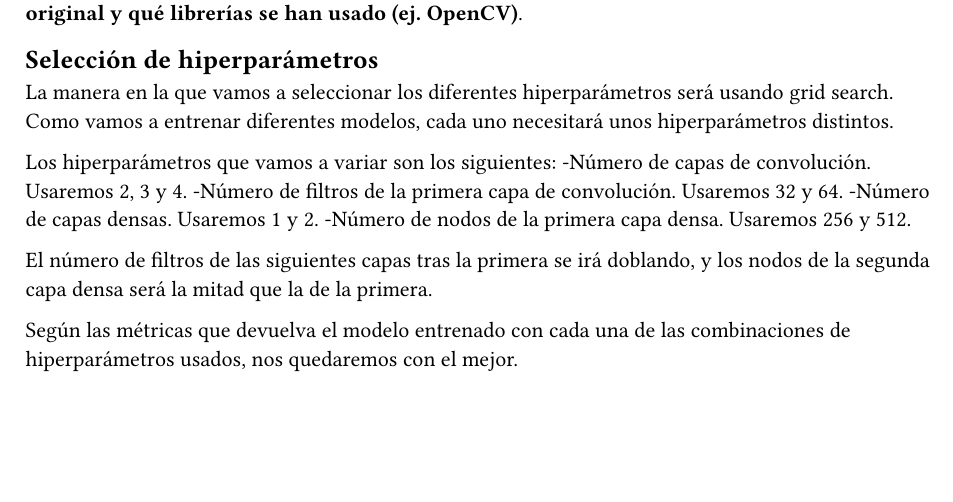
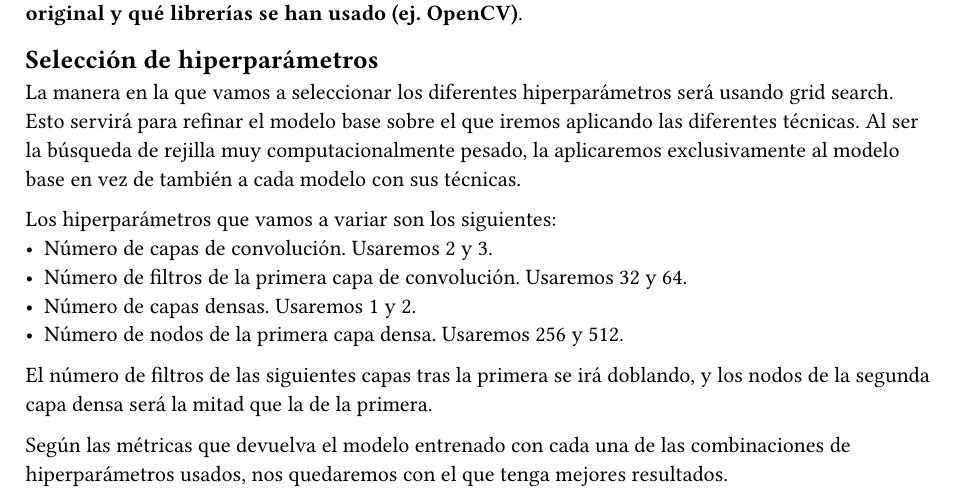
Before and after one commit to miniluz/PID, a Typst document (memoria/secciones/3-implementación.typ): part of the page, cut so that both start at the same text, the shorter picture padded with empty space. Compiled offline with Typst 0.15.

Commit message:
Corregida documentación grid search

```diff
--- a/memoria/secciones/3-implementación.typ
+++ b/memoria/secciones/3-implementación.typ
@@ -8,10 +8,6 @@ librerías se han usado (ej. OpenCV)*.
 
 == Selección de hiperparámetros
 
-La manera en la que vamos a seleccionar los diferentes hiperparámetros será usando grid search. Como vamos a entrenar diferentes modelos, cada uno necesitará unos hiperparámetros distintos.
+La manera en la que vamos a seleccionar los diferentes hiperparámetros será usando grid search. Esto servirá para refinar el modelo base sobre el que iremos aplicando las diferentes técnicas. Al ser la búsqueda de rejilla muy computacionalmente pesado, la aplicaremos exclusivamente al modelo base en vez de también a cada modelo con sus técnicas.
 
 Los hiperparámetros que vamos a variar son los siguientes:
--Número de capas de convolución. Usaremos 2, 3 y 4.
--Número de filtros de la primera capa de convolución. Usaremos 32 y 64.
--Número de capas densas. Usaremos 1 y 2.
--Número de nodos de la primera capa densa. Usaremos 256 y 512.
@@ -18,4 +18,4 @@ Los hiperparámetros que vamos a variar son los siguientes:
 
 El número de filtros de las siguientes capas tras la primera se irá doblando, y los nodos de la segunda capa densa será la mitad que la de la primera.
 
-Según las métricas que devuelva el modelo entrenado con cada una de las combinaciones de hiperparámetros usados, nos quedaremos con el mejor.
+Según las métricas que devuelva el modelo entrenado con cada una de las combinaciones de hiperparámetros usados, nos quedaremos con el que tenga mejores resultados.
```
Also changed, not shown: memoria/secciones/3-implementación.typ (4 more changed lines).
